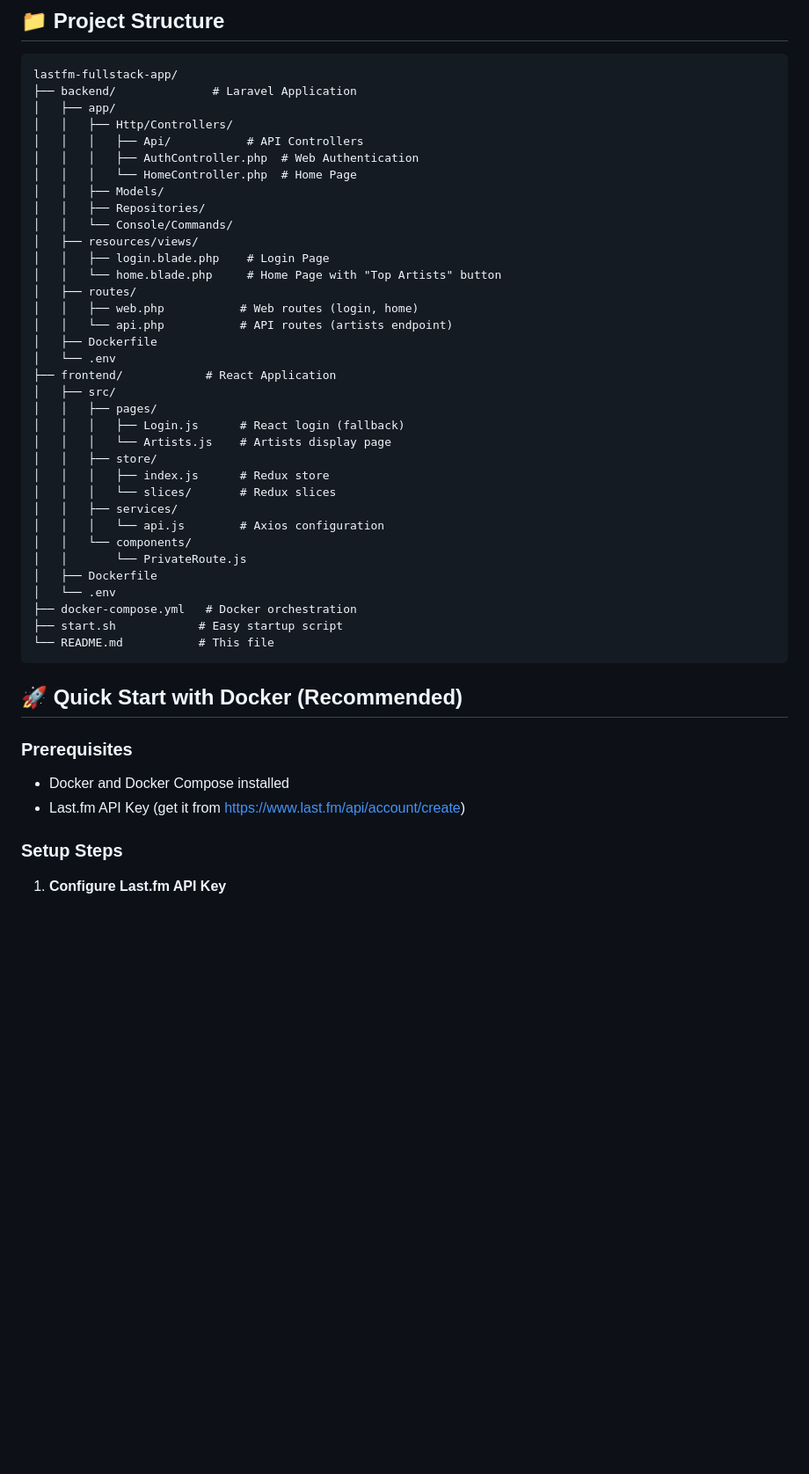
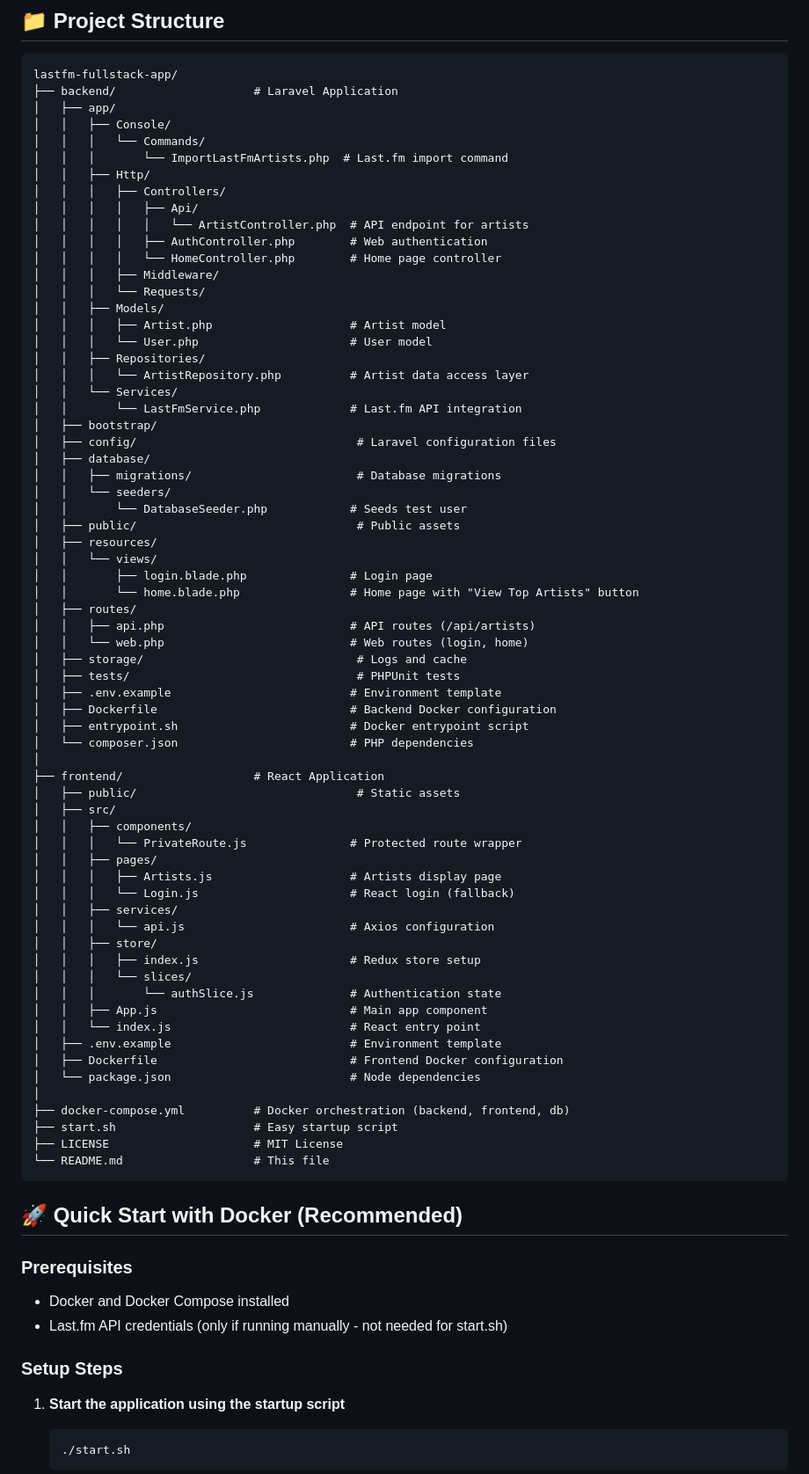
Before and after one commit to aregulado/lastfm-app, a Markdown page: README.md, the part around the change printed below. Shown: that part at 88% size. GitHub-like rendering; blank space fills up the shorter version.

Commit message:
chore: update readme

````diff
--- a/README.md
+++ b/README.md
@@ -36,49 +16,83 @@ A fullstack application that integrates with the Last.fm API to display top arti
 
 ```
 lastfm-fullstack-app/
-├── backend/              # Laravel Application
+├── backend/                    # Laravel Application
 │   ├── app/
-│   │   ├── Http/Controllers/
-│   │   │   ├── Api/           # API Controllers
-│   │   │   ├── AuthController.php  # Web Authentication
-│   │   │   └── HomeController.php  # Home Page
+│   │   ├── Console/
+│   │   │   └── Commands/
+│   │   │       └── ImportLastFmArtists.php  # Last.fm import command
+│   │   ├── Http/
+│   │   │   ├── Controllers/
+│   │   │   │   ├── Api/
+│   │   │   │   │   └── ArtistController.php  # API endpoint for artists
+│   │   │   │   ├── AuthController.php        # Web authentication
+│   │   │   │   └── HomeController.php        # Home page controller
+│   │   │   ├── Middleware/
+│   │   │   └── Requests/
 │   │   ├── Models/
+│   │   │   ├── Artist.php                    # Artist model
+│   │   │   └── User.php                      # User model
 │   │   ├── Repositories/
-│   │   └── Console/Commands/
-│   ├── resources/views/
-│   │   ├── login.blade.php    # Login Page
-│   │   └── home.blade.php     # Home Page with "Top Artists" button
+│   │   │   └── ArtistRepository.php          # Artist data access layer
+│   │   └── Services/
+│   │       └── LastFmService.php             # Last.fm API integration
+│   ├── bootstrap/
+│   ├── config/                                # Laravel configuration files
+│   ├── database/
+│   │   ├── migrations/                        # Database migrations
+│   │   └── seeders/
+│   │       └── DatabaseSeeder.php            # Seeds test user
+│   ├── public/                                # Public assets
+│   ├── resources/
+│   │   └── views/
+│   │       ├── login.blade.php               # Login page
+│   │       └── home.blade.php                # Home page with "View Top Artists" button
 │   ├── routes/
-│   │   ├── web.php           # Web routes (login, home)
-│   │   └── api.php           # API routes (artists endpoint)
-│   ├── Dockerfile
-│   └── .env
-├── frontend/            # React Application
+│   │   ├── api.php                           # API routes (/api/artists)
+│   │   └── web.php                           # Web routes (login, home)
+│   ├── storage/                               # Logs and cache
+│   ├── tests/                                 # PHPUnit tests
+│   ├── .env.example                          # Environment template
+│   ├── Dockerfile                            # Backend Docker configuration
+│   ├── entrypoint.sh                         # Docker entrypoint script
+│   └── composer.json                         # PHP dependencies
+│
+├── frontend/                   # React Application
+│   ├── public/                                # Static assets
 │   ├── src/
+│   │   ├── components/
+│   │   │   └── PrivateRoute.js               # Protected route wrapper
 │   │   ├── pages/
-│   │   │   ├── Login.js      # React login (fallback)
-│   │   │   └── Artists.js    # Artists display page
+│   │   │   ├── Artists.js                    # Artists display page
+│   │   │   └── Login.js                      # React login (fallback)
+│   │   ├── services/
+│   │   │   └── api.js                        # Axios configuration
 │   │   ├── store/
-│   │   │   ├── index.js      # Redux store
-│   │   │   └── slices/       # Redux slices
-│   │   ├── services/
-│   │   │   └── api.js        # Axios configuration
-│   │   └── components/
-│   │       └── PrivateRoute.js
-│   ├── Dockerfile
-│   └── .env
-├── docker-compose.yml   # Docker orchestration
-├── start.sh            # Easy startup script
-└── README.md           # This file
+│   │   │   ├── index.js                      # Redux store setup
+│   │   │   └── slices/
+│   │   │       └── authSlice.js              # Authentication state
+│   │   ├── App.js                            # Main app component
+│   │   └── index.js                          # React entry point
+│   ├── .env.example                          # Environment template
+│   ├── Dockerfile                            # Frontend Docker configuration
+│   └── package.json                          # Node dependencies
+│
+├── docker-compose.yml          # Docker orchestration (backend, frontend, db)
+├── start.sh                    # Easy startup script
+├── LICENSE                     # MIT License
+└── README.md                   # This file
 ```
 
 ## 🚀 Quick Start with Docker (Recommended)
 
 ### Prerequisites
 - Docker and Docker Compose installed
-- Last.fm API Key (get it from https://www.last.fm/api/account/create)
+- Last.fm API credentials (only if running manually - not needed for start.sh)
 
 ### Setup Steps
 
-1. **Configure Last.fm API Key**
+1. **Start the application using the startup script**
+   ```bash
+   ./start.sh
+   ```
 
````
Also changed, not shown: other parts of README.md (+46 -139 lines).
